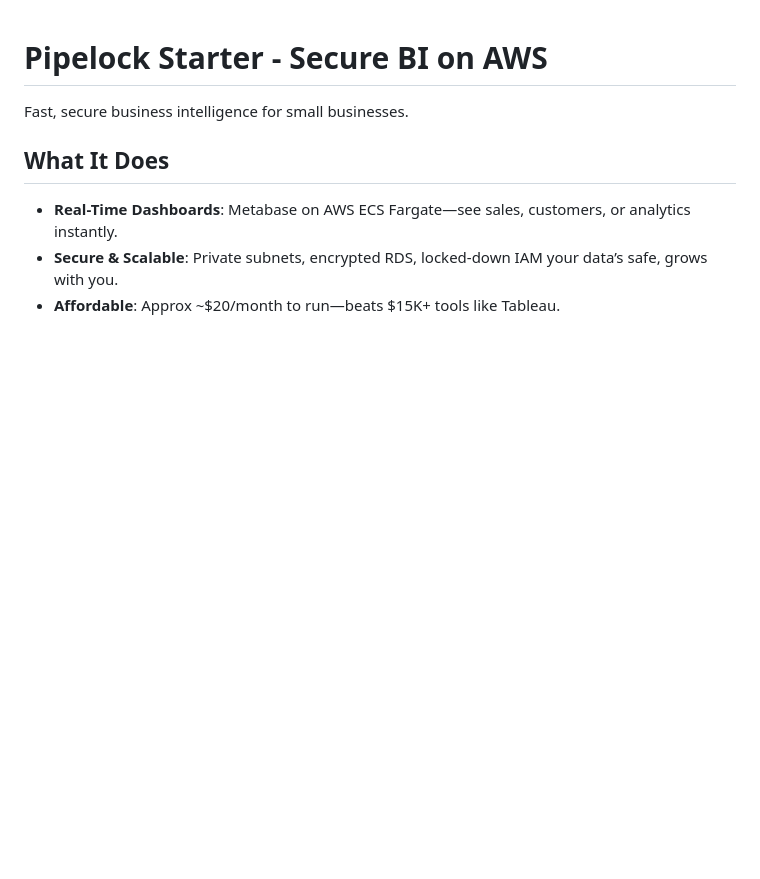
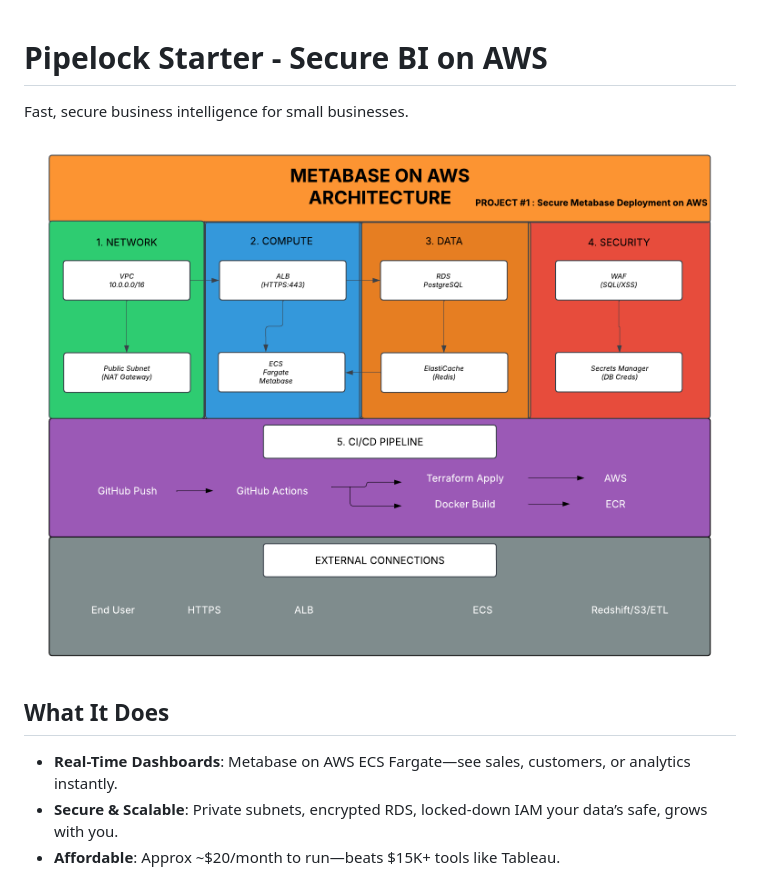
Before and after one commit to mrmeddah/pipelock-starter, a Markdown page: README.md, the part around the change. Rendered like a GitHub page; blank space fills up the shorter version.

```diff
--- a/README.md
+++ b/README.md
@@ -1,6 +1,9 @@
 # Pipelock Starter - Secure BI on AWS
 
 Fast, secure business intelligence for small businesses.
+
+
+![Getting Started](/docs/images/image.png)
 
 
 ## What It Does
```
